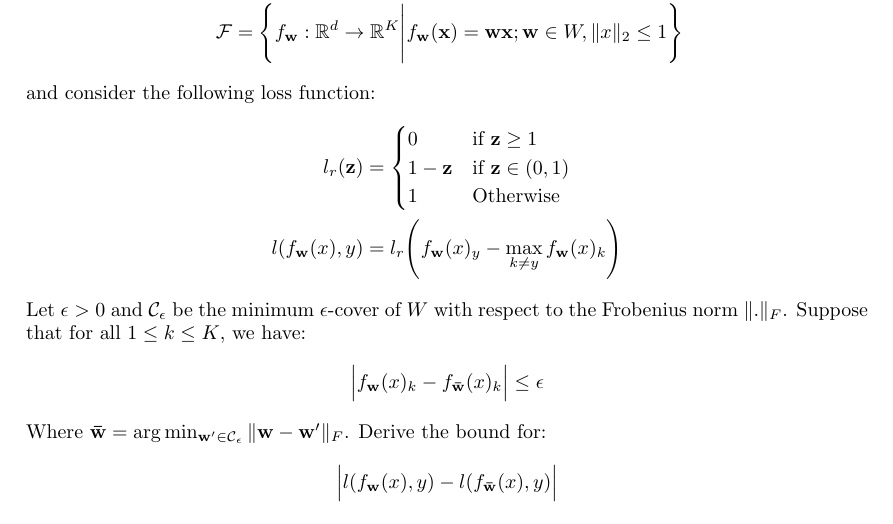
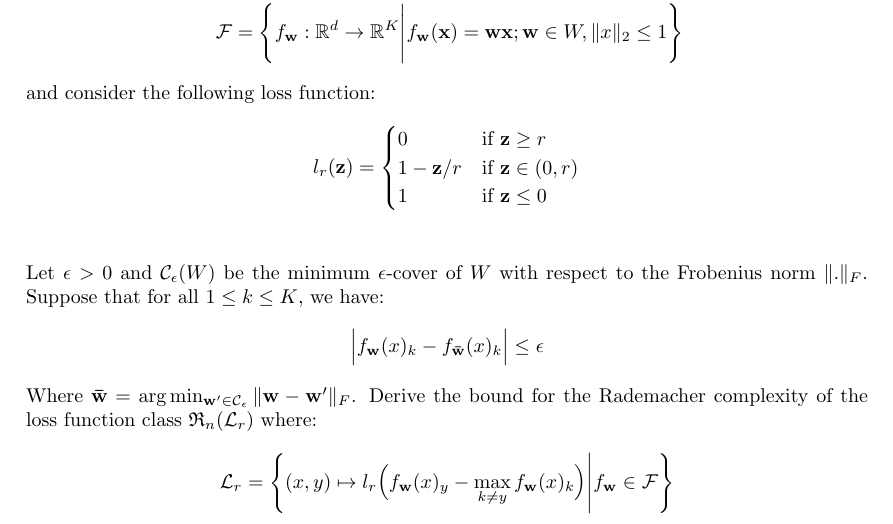
Before and after one commit to hieubkvn123/-NOTES-Statistical-Learning-Theory, a LaTeX paper (main.tex, which reads sections/main/appendices/appendix_ramp_loss_rc.tex): part of page 75 of 78, cut so that both start at the same text. Compiled offline with pdfLaTeX.

Commit message:
Checkpoint

```diff
--- a/sections/main/appendices/appendix_ramp_loss_rc.tex
+++ b/sections/main/appendices/appendix_ramp_loss_rc.tex
@@ -15,23 +15,22 @@
 \noindent and consider the following loss function:
 \begin{align*}
     l_r(\vecbf{z}) &= \begin{cases}
-        0 & \text{if } \vecbf{z} \ge 1 \\
-        1 - \vecbf{z} &\text{if } \vecbf{z} \in (0,1) \\
-        1 &\text{Otherwise}
+        0 & \text{if } \vecbf{z} \ge r \\
+        1 - \vecbf{z}/r &\text{if } \vecbf{z} \in (0,r) \\
+        1 &\text{if } \vecbf{z} \le 0
     \end{cases} \\
-    l(f_\vecbf{w}(x), y) &= l_r\Bigg(f_\vecbf{w}(x)_y - \max_{k\ne y} f_\vecbf{w}(x)_k\Bigg)
 \end{align*}
 
-\noindent Let $\epsilon > 0$ and $\mathcal{C}_\epsilon$ be the minimum $\epsilon$-cover of $W$ with respect to the Frobenius norm $\|.\|_F$. Suppose that for all $1\le k \le K$, we have:
+\noindent Let $\epsilon > 0$ and $\mathcal{C}_\epsilon(W)$ be the minimum $\epsilon$-cover of $W$ with respect to the Frobenius norm $\|.\|_F$. Suppose that for all $1\le k \le K$, we have:
 \begin{align*}
     \bigAbs{
         f_\vecbf{w}(x)_k - f_\vecbf{\bar{w}}(x)_k
     } \le \epsilon
 \end{align*}
 
-\noindent Where $\vecbf{\bar{w}} = \arg\min_{\vecbf{w'} \in \mathcal{C}_\epsilon} \| \vecbf{w}-\vecbf{w'} \|_F$. Derive the bound for:
+\noindent Where $\vecbf{\bar{w}} = \arg\min_{\vecbf{w'} \in \mathcal{C}_\epsilon} \| \vecbf{w}-\vecbf{w'} \|_F$. Derive the bound for the Rademacher complexity of the loss function class $\RC_n(\mathcal{L}_r)$ where:
 \begin{align*}
-    \bigAbs{
-        l(f_\vecbf{w}(x), y) - l(f_\vecbf{\bar{w}}(x), y)
+    \mathcal{L}_r = \biggCurl{
+        (x, y)\mapsto l_r\bigRound{ f_\vecbf{w}(x)_y - \max_{k\ne y} f_\vecbf{w}(x)_k } \Bigg| f_{\vecbf{w}} \in \F
     }
 \end{align*}
```
Also changed, not shown: output/main.pdf.
